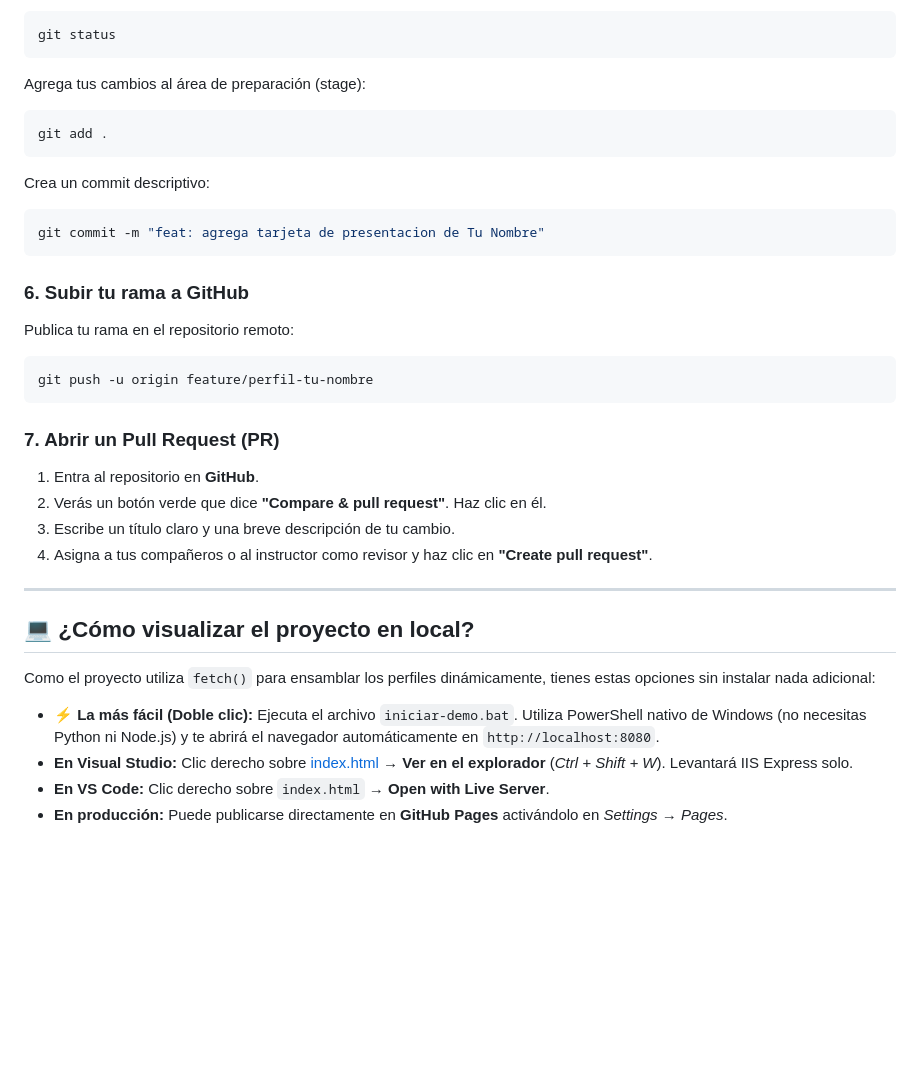
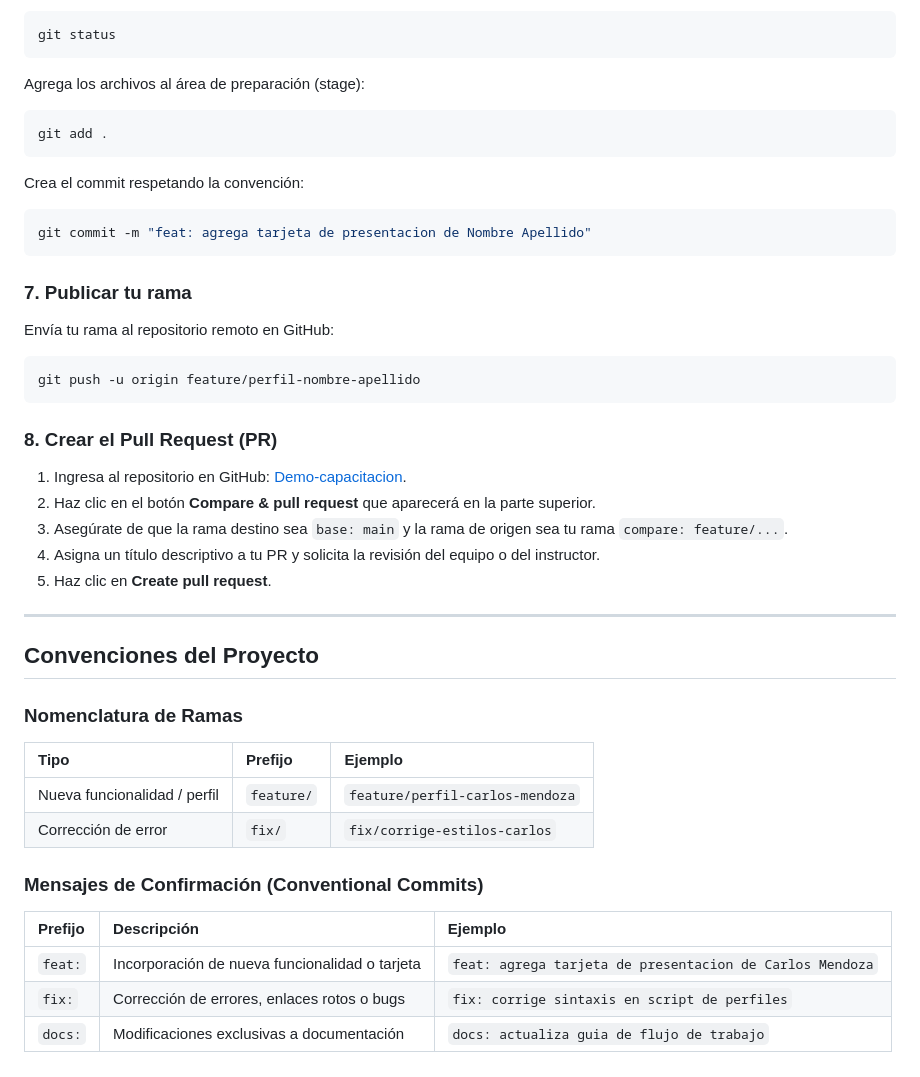
Before and after one commit to Especialistas-en-Medios/Demo-capacitacion, a Markdown page: README.md, the part around one of its changes. Drawn GitHub-style; blank space fills up the shorter version.

````diff
--- a/README.md
+++ b/README.md
@@ -70,34 +78,46 @@ Revisa el estado de tus archivos:
 ```bash
 git status
 ```
-Agrega tus cambios al área de preparación (stage):
+
+Agrega los archivos al área de preparación (stage):
+
 ```bash
 git add .
 ```
-Crea un commit descriptivo:
+
+Crea el commit respetando la convención:
+
 ```bash
-git commit -m "feat: agrega tarjeta de presentacion de Tu Nombre"
+git commit -m "feat: agrega tarjeta de presentacion de Nombre Apellido"
 ```
 
-### 6. Subir tu rama a GitHub
-Publica tu rama en el repositorio remoto:
+### 7. Publicar tu rama
+Envía tu rama al repositorio remoto en GitHub:
+
 ```bash
-git push -u origin feature/perfil-tu-nombre
+git push -u origin feature/perfil-nombre-apellido
 ```
 
-### 7. Abrir un Pull Request (PR)
-1. Entra al repositorio en **GitHub**.
-2. Verás un botón verde que dice **"Compare & pull request"**. Haz clic en él.
-3. Escribe un título claro y una breve descripción de tu cambio.
-4. Asigna a tus compañeros o al instructor como revisor y haz clic en **"Create pull request"**.
+### 8. Crear el Pull Request (PR)
+1. Ingresa al repositorio en GitHub: [Demo-capacitacion](https://github.com/Especialistas-en-Medios/Demo-capacitacion).
+2. Haz clic en el botón **Compare & pull request** que aparecerá en la parte superior.
+3. Asegúrate de que la rama destino sea `base: main` y la rama de origen sea tu rama `compare: feature/...`.
+4. Asigna un título descriptivo a tu PR y solicita la revisión del equipo o del instructor.
+5. Haz clic en **Create pull request**.
 
 ---
 
-## 💻 ¿Cómo visualizar el proyecto en local?
+## Convenciones del Proyecto
 
-Como el proyecto utiliza `fetch()` para ensamblar los perfiles dinámicamente, tienes estas opciones sin instalar nada adicional:
+### Nomenclatura de Ramas
+| Tipo | Prefijo | Ejemplo |
+| :--- | :--- | :--- |
+| Nueva funcionalidad / perfil | `feature/` | `feature/perfil-carlos-mendoza` |
+| Corrección de error | `fix/` | `fix/corrige-estilos-carlos` |
 
-- **⚡ La más fácil (Doble clic):** Ejecuta el archivo `iniciar-demo.bat`. Utiliza PowerShell nativo de Windows (no necesitas Python ni Node.js) y te abrirá el navegador automáticamente en `http://localhost:8080`.
-- **En Visual Studio:** Clic derecho sobre [index.html](file:///c:/Users/deves/Documents/DESARROLLO_EM/Demo-capacitacion/index.html) &rarr; **Ver en el explorador** (*Ctrl + Shift + W*). Levantará IIS Express solo.
-- **En VS Code:** Clic derecho sobre `index.html` &rarr; **Open with Live Server**.
-- **En producción:** Puede publicarse directamente en **GitHub Pages** activándolo en *Settings &rarr; Pages*.
+### Mensajes de Confirmación (Conventional Commits)
+| Prefijo | Descripción | Ejemplo |
+| :--- | :--- | :--- |
+| `feat:` | Incorporación de nueva funcionalidad o tarjeta | `feat: agrega tarjeta de presentacion de Carlos Mendoza` |
+| `fix:` | Corrección de errores, enlaces rotos o bugs | `fix: corrige sintaxis en script de perfiles` |
+| `docs:` | Modificaciones exclusivas a documentación | `docs: actualiza guia de flujo de trabajo` |
````
Also changed, not shown: other parts of README.md (+43 -35 lines).
